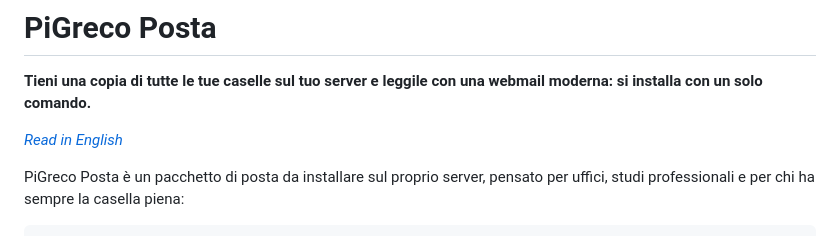
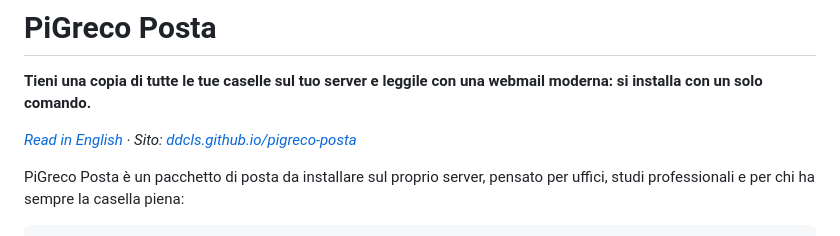
Before and after one commit to ddcls/pigreco-posta, a Markdown page: README.it.md, the part around the change. GitHub-like rendering.

```diff
--- a/README.it.md
+++ b/README.it.md
@@ -2,7 +2,7 @@
 
 **Tieni una copia di tutte le tue caselle sul tuo server e leggile con una webmail moderna: si installa con un solo comando.**
 
-*[Read in English](README.md)*
+*[Read in English](README.md) · Sito: [ddcls.github.io/pigreco-posta](https://ddcls.github.io/pigreco-posta/)*
 
 PiGreco Posta è un pacchetto di posta da installare sul proprio server, pensato per uffici, studi professionali e per chi ha sempre la casella piena:
 
```
Also changed, not shown: README.md (+1 -1 lines).
